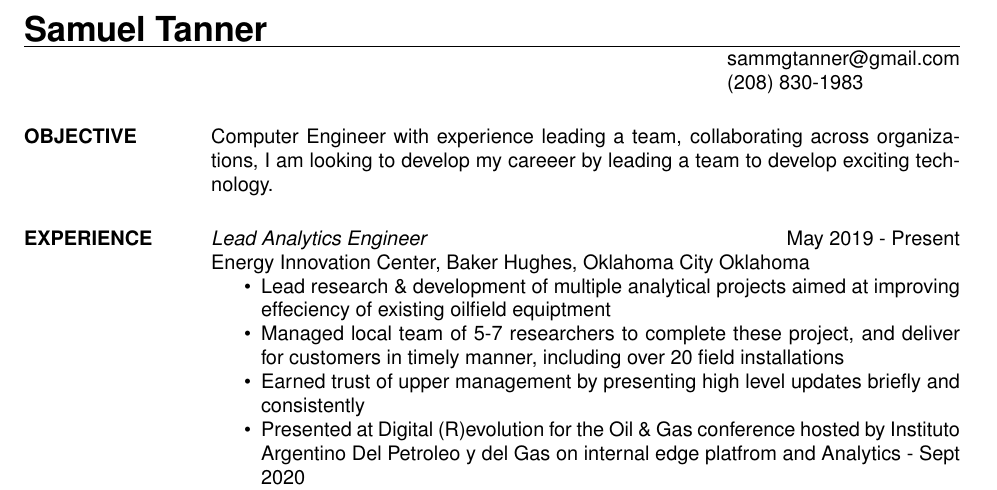
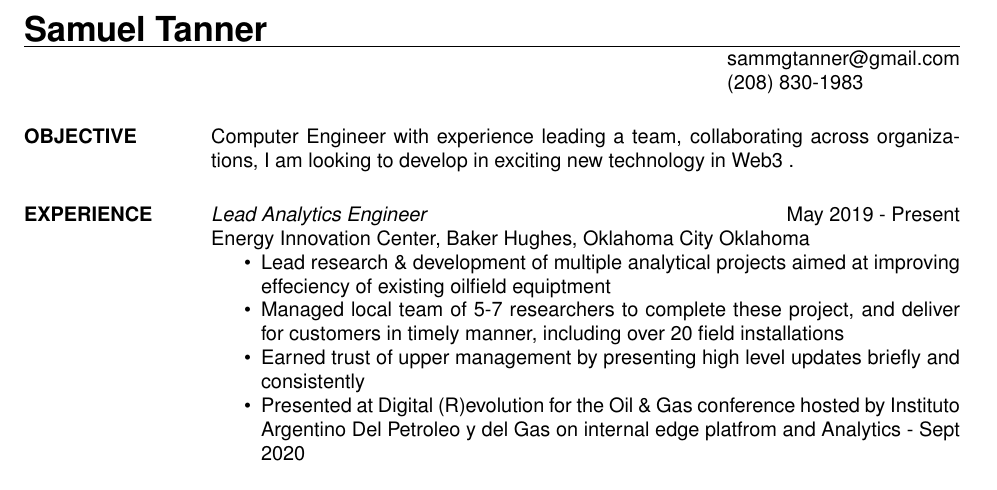
Before and after one commit to Gator-RR/Skills-Resume, a LaTeX CV (res9b.tex): part of page 1 of 2, cut so that both start at the same text. Compiled offline with pdfLaTeX.

Commit message:
Update mission statement for Web3

```diff
--- a/res9b.tex
+++ b/res9b.tex
@@ -13,7 +13,7 @@
 \begin{resume}
 
 	\section{OBJECTIVE}
-	Computer Engineer with experience leading a team, collaborating across organizations, I am looking to develop my careeer by leading a team to develop exciting technology.
+	Computer Engineer with experience leading a team, collaborating across organizations, I am looking to develop in exciting new technology in Web3 .
 
 	\section{EXPERIENCE}
 	 {\sl Lead Analytics Engineer} \hfill May 2019 - Present \\
```
Also changed, not shown: res9b.pdf, 4 other files.
